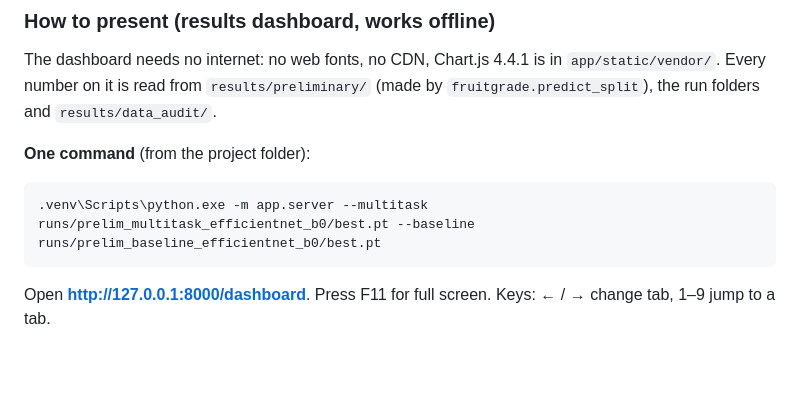
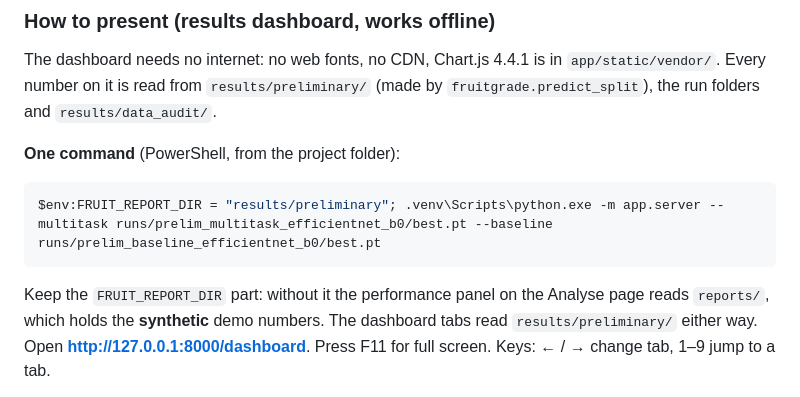
Before and after one commit to Jewelsony2023/fruit-grader, a Markdown page: README.md, the part around the change. Rendered like a GitHub page; blank space fills up the shorter version.

Commit message:
README: set FRUIT_REPORT_DIR in the present command so the Analyse page shows preliminary, not synthetic, numbers
Co-Authored-By: Claude Opus 5.5 (1M context) <noreply@anthropic.com>

````diff
--- a/README.md
+++ b/README.md
@@ -166,10 +166,11 @@ CLI alternative: `python -m fruitgrade.inference --ckpt runs/.../best.pt --image
 The dashboard needs no internet: no web fonts, no CDN, Chart.js 4.4.1 is in `app/static/vendor/`.
 Every number on it is read from `results/preliminary/` (made by `fruitgrade.predict_split`), the run folders and `results/data_audit/`.
 
-**One command** (from the project folder):
+**One command** (PowerShell, from the project folder):
 ```powershell
-.venv\Scripts\python.exe -m app.server --multitask runs/prelim_multitask_efficientnet_b0/best.pt --baseline runs/prelim_baseline_efficientnet_b0/best.pt
+$env:FRUIT_REPORT_DIR = "results/preliminary"; .venv\Scripts\python.exe -m app.server --multitask runs/prelim_multitask_efficientnet_b0/best.pt --baseline runs/prelim_baseline_efficientnet_b0/best.pt
 ```
+Keep the `FRUIT_REPORT_DIR` part: without it the performance panel on the Analyse page reads `reports/`, which holds the **synthetic** demo numbers. The dashboard tabs read `results/preliminary/` either way.
 Open **http://127.0.0.1:8000/dashboard**. Press F11 for full screen. Keys: ← / → change tab, 1–9 jump to a tab.
 
 The orange banner (*PRELIMINARY — test ground truth = auto-generated pseudo-masks*) stays on every tab. Say it out loud once.
````
